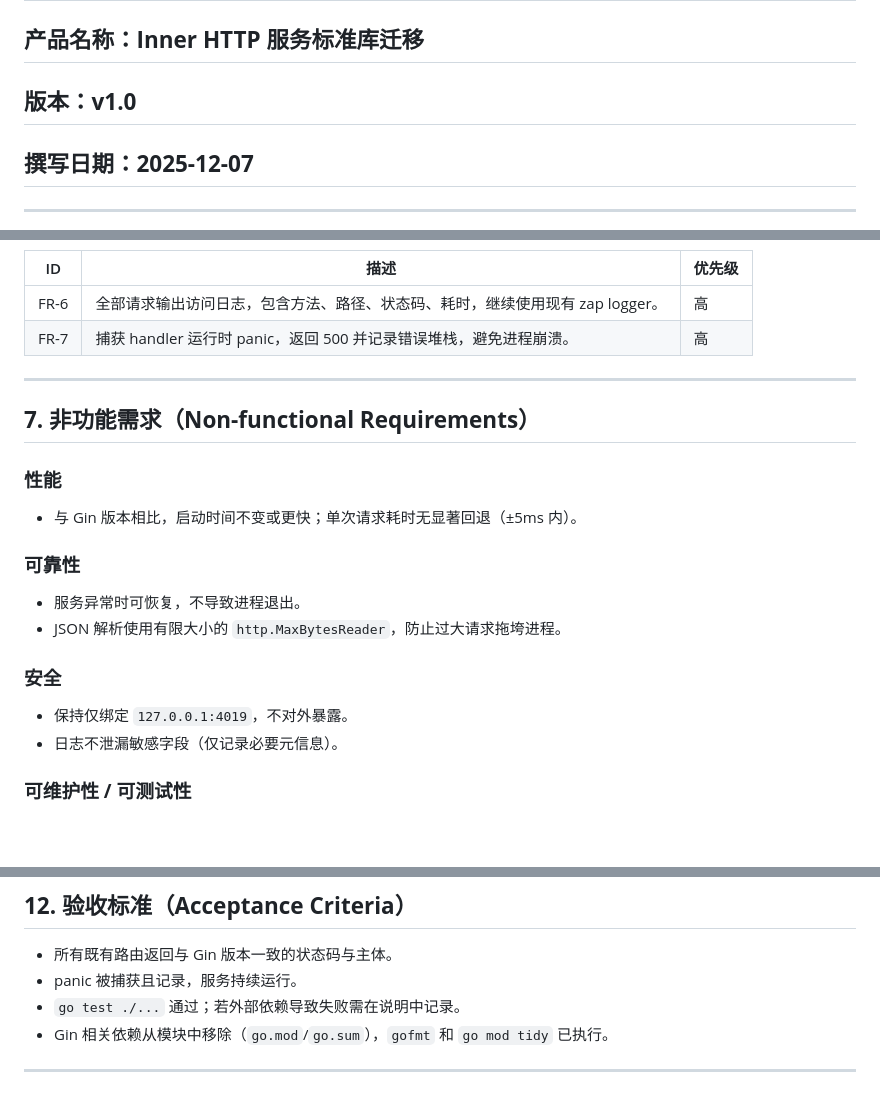
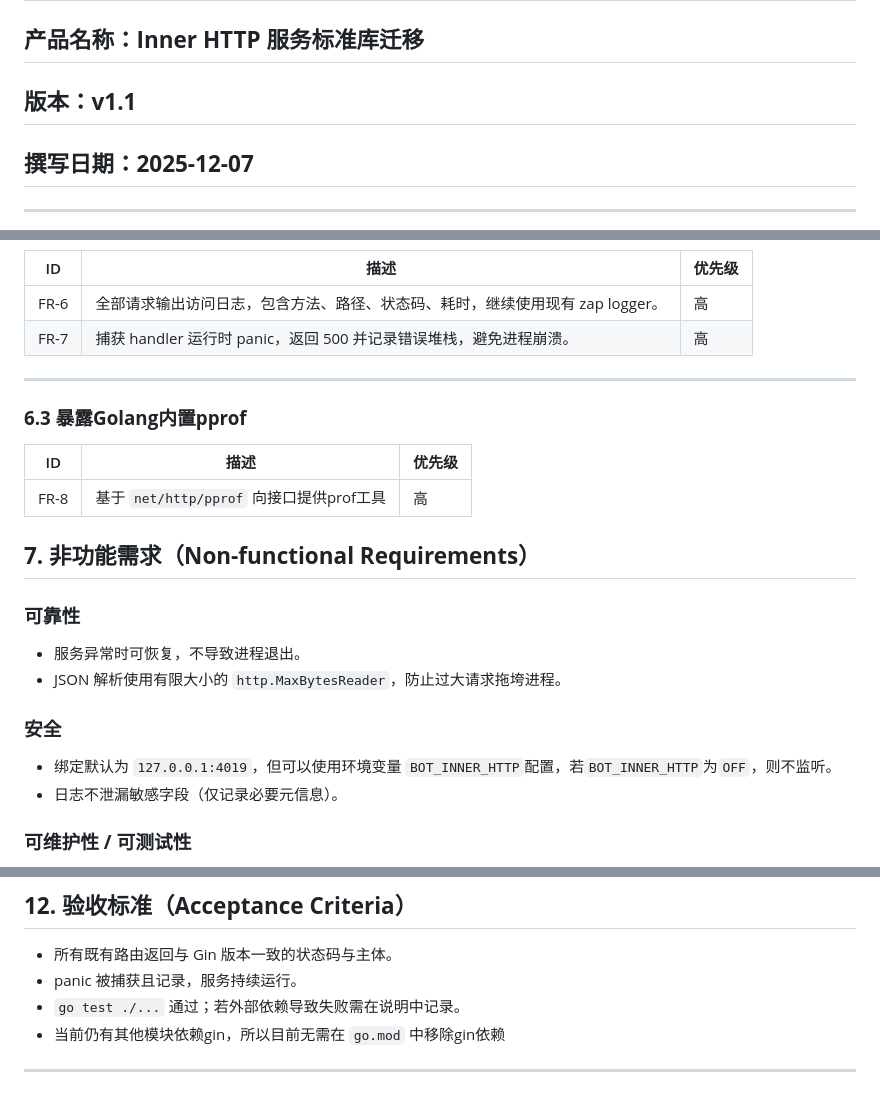
Before and after one commit to zytyan/ytyango, a Markdown page: prd/inner-http-stdlib-migration.md, 3 parts joined by grey strips. Drawn GitHub-style; blank space fills up the shorter version.

Commit message:
Update PRD for inner HTTP stdlib migration v1.1

```diff
--- a/prd/inner-http-stdlib-migration.md
+++ b/prd/inner-http-stdlib-migration.md
@@ -2,7 +2,7 @@
 
 ## **产品名称：Inner HTTP 服务标准库迁移**
 
-## **版本：v1.0**
+## **版本：v1.1**
 
 ## **撰写日期：2025-12-07**
 
@@ -79,11 +78,12 @@
 
 ---
 
+### **6.3 暴露Golang内置pprof**
+| ID   | 描述                                                                | 优先级 |
+|---|-----------------------------------|---|
+|FR-8|基于 `net/http/pprof` 向接口提供prof工具| 高|
+
 ## **7. 非功能需求（Non-functional Requirements）**
-
-### **性能**
-
-* 与 Gin 版本相比，启动时间不变或更快；单次请求耗时无显著回退（±5ms 内）。
 
 ### **可靠性**
 
@@ -92,7 +92,7 @@
 
 ### **安全**
 
-* 保持仅绑定 `127.0.0.1:4019`，不对外暴露。
+* 绑定默认为 `127.0.0.1:4019`，但可以使用环境变量 `BOT_INNER_HTTP`配置，若`BOT_INNER_HTTP`为`OFF`，则不监听。
 * 日志不泄漏敏感字段（仅记录必要元信息）。
 
 ### **可维护性 / 可测试性**
@@ -160,6 +160,6 @@ type DioBanUser struct {
 * 所有既有路由返回与 Gin 版本一致的状态码与主体。
 * panic 被捕获且记录，服务持续运行。
 * `go test ./...` 通过；若外部依赖导致失败需在说明中记录。
-* Gin 相关依赖从模块中移除（`go.mod`/`go.sum`），`gofmt` 和 `go mod tidy` 已执行。
+* 当前仍有其他模块依赖gin，所以目前无需在 `go.mod` 中移除gin依赖
 
 ---
```
Also changed, not shown: other parts of prd/inner-http-stdlib-migration.md (+0 -1 lines).
